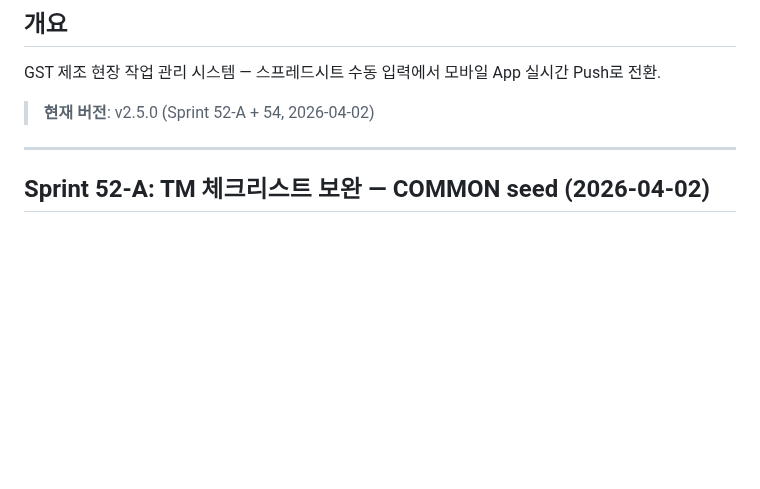
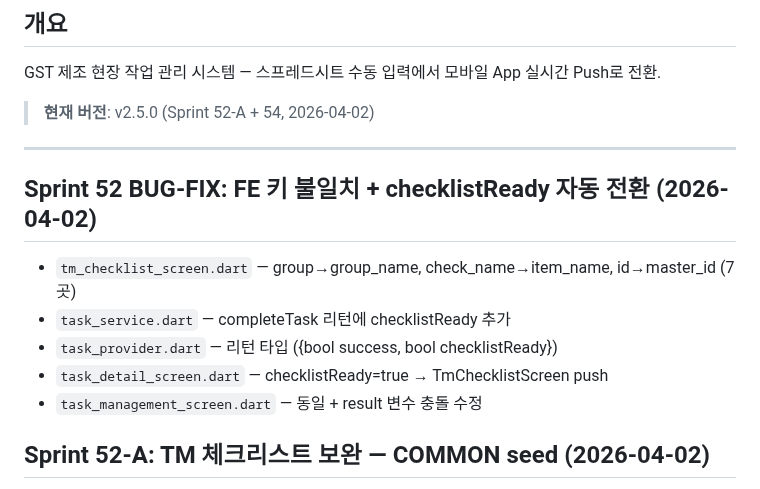
Before and after one commit to isolhsolfafa/AXIS-OPS, a Markdown page: PROGRESS.md, the part around the change. Rendered like a GitHub page; blank space fills up the shorter version.

Commit message:
docs: Sprint 52 BUG-FIX — MD 업데이트
BACKLOG.md: 52-BF ✅ 등록
PROGRESS.md: FE 키 불일치 + checklistReady 상세

Co-Authored-By: Claude Opus 4.6 (1M context) <noreply@anthropic.com>

```diff
--- a/PROGRESS.md
+++ b/PROGRESS.md
@@ -6,6 +6,14 @@ GST 제조 현장 작업 관리 시스템 — 스프레드시트 수동 입력
 > **현재 버전**: v2.5.0 (Sprint 52-A + 54, 2026-04-02)
 
 ---
+
+## Sprint 52 BUG-FIX: FE 키 불일치 + checklistReady 자동 전환 (2026-04-02)
+
+- `tm_checklist_screen.dart` — group→group_name, check_name→item_name, id→master_id (7곳)
+- `task_service.dart` — completeTask 리턴에 checklistReady 추가
+- `task_provider.dart` — 리턴 타입 ({bool success, bool checklistReady})
+- `task_detail_screen.dart` — checklistReady=true → TmChecklistScreen push
+- `task_management_screen.dart` — 동일 + result 변수 충돌 수정
 
 ## Sprint 52-A: TM 체크리스트 보완 — COMMON seed (2026-04-02)
 
```
Also changed, not shown: BACKLOG.md (+1 -0 lines).
